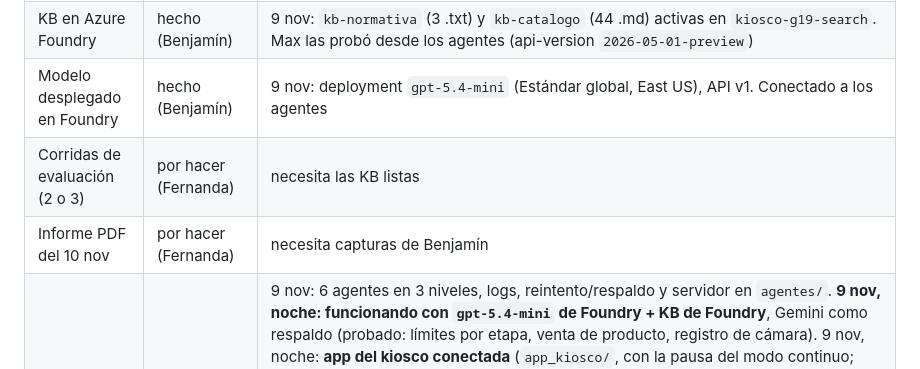
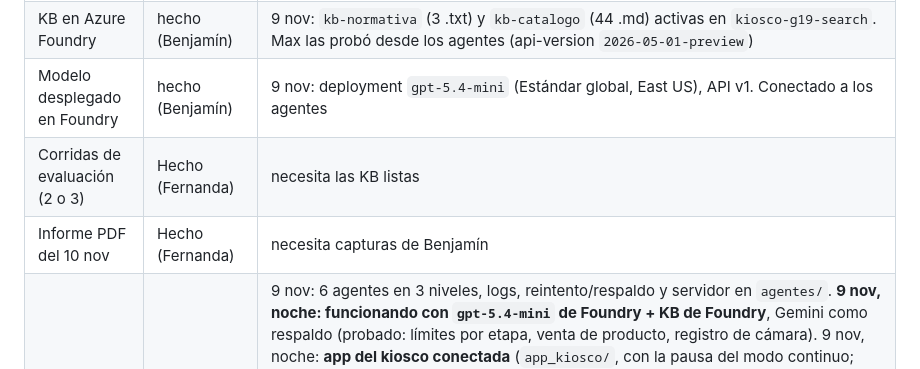
Before and after one commit to Bcanales11/Tarea-1-IA-Multiclaude, a Markdown page: proyecto2/ESTADO.md, the part around the change. Rendered like a GitHub page.

```diff
--- a/proyecto2/ESTADO.md
+++ b/proyecto2/ESTADO.md
@@ -20,8 +20,8 @@
 | Borrador de 70 preguntas | hecho (Max) | `evaluacion/preguntas_v1.jsonl` y `.csv` |
 | KB en Azure Foundry | hecho (Benjamín) | 9 nov: `kb-normativa` (3 .txt) y `kb-catalogo` (44 .md) activas en `kiosco-g19-search`. Max las probó desde los agentes (api-version `2026-05-01-preview`) |
 | Modelo desplegado en Foundry | hecho (Benjamín) | 9 nov: deployment `gpt-5.4-mini` (Estándar global, East US), API v1. Conectado a los agentes |
-| Corridas de evaluación (2 o 3) | por hacer (Fernanda) | necesita las KB listas |
-| Informe PDF del 10 nov | por hacer (Fernanda) | necesita capturas de Benjamín |
+| Corridas de evaluación (2 o 3) | Hecho (Fernanda) | necesita las KB listas |
+| Informe PDF del 10 nov | Hecho (Fernanda) | necesita capturas de Benjamín |
 | Agentes ADK en Cloud Run | casi listo (Max) | 9 nov: 6 agentes en 3 niveles, logs, reintento/respaldo y servidor en `agentes/`. **9 nov, noche: funcionando con `gpt-5.4-mini` de Foundry + KB de Foundry**, Gemini como respaldo (probado: límites por etapa, venta de producto, registro de cámara). 9 nov, noche: **app del kiosco conectada** (`app_kiosco/`, con la pausa del modo continuo; probada con fotos, chat y resumen, y con respaldo local si los agentes no responden). **10 nov: desplegado en Cloud Run** (`kiosco-g19-agentes`, `southamerica-west1`, privado + x-api-key, secretos en Secret Manager de Google; probado). 10 nov: búsqueda híbrida del catálogo (corrige C-011 y A-005), herramientas en hilos (10 consultas simultáneas: 13,8 s de media), 28 tests y 4 escenarios de falla con logs en `agentes/pruebas/`, y costos con números. Falta: abrir el acceso a Cloud Run para la app del kiosco (hoy privado), API de registro de Benjamín y Key Vault |
 | API de registro + BD | por hacer (Benjamín) | para el 16 nov |
 
```
